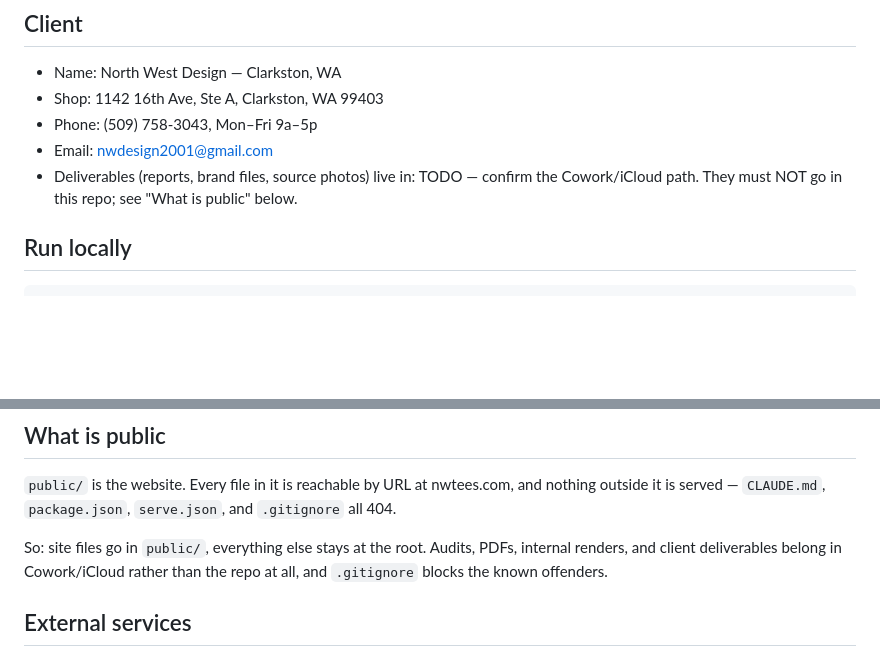
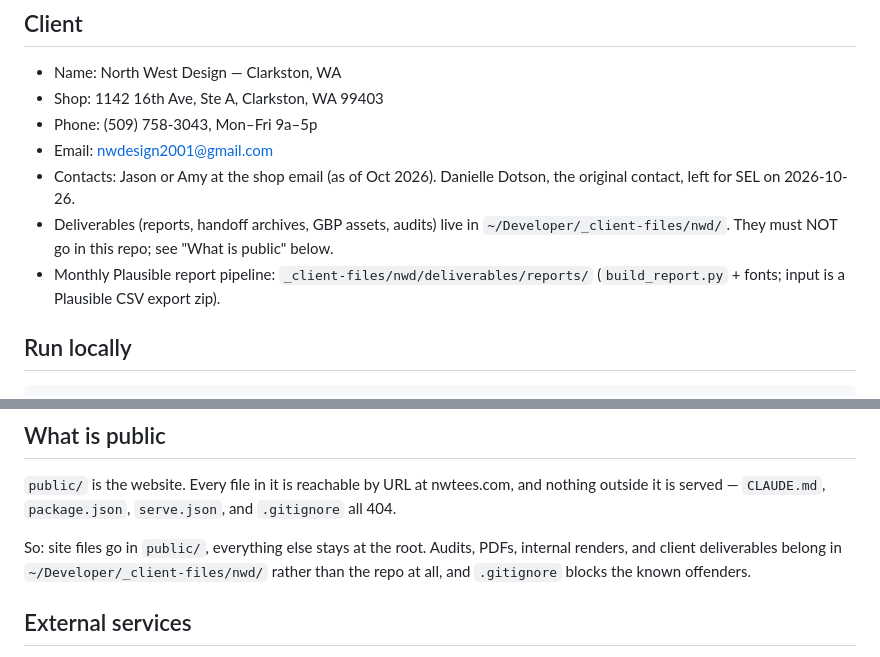
Before and after one commit to bdkolstad1316/North-West-Design, a Markdown page: CLAUDE.md, 2 parts joined by grey strips. Drawn GitHub-style; blank space fills up the shorter version.

````diff
--- a/CLAUDE.md
+++ b/CLAUDE.md
@@ -14,9 +14,13 @@ Nearly the entire site is one file: `index.html` (~57 KB, CSS and JS inline).
 - Shop: 1142 16th Ave, Ste A, Clarkston, WA 99403
 - Phone: (509) 758-3043, Mon–Fri 9a–5p
 - Email: nwdesign2001@gmail.com
-- Deliverables (reports, brand files, source photos) live in: TODO — confirm
-  the Cowork/iCloud path. They must NOT go in this repo; see "What is public"
-  below.
+- Contacts: Jason or Amy at the shop email (as of Oct 2026). Danielle Dotson,
+  the original contact, left for SEL on 2026-10-26.
+- Deliverables (reports, handoff archives, GBP assets, audits) live in
+  `~/Developer/_client-files/nwd/`. They must NOT go in this repo; see
+  "What is public" below.
+- Monthly Plausible report pipeline: `_client-files/nwd/deliverables/reports/`
+  (`build_report.py` + fonts; input is a Plausible CSV export zip).
 
 ## Run locally
 ```
@@ -44,8 +48,8 @@ and nothing outside it is served — `CLAUDE.md`, `package.json`, `serve.json`,
 and `.gitignore` all 404.
 
 So: site files go in `public/`, everything else stays at the root. Audits,
-PDFs, internal renders, and client deliverables belong in Cowork/iCloud rather
-than the repo at all, and `.gitignore` blocks the known offenders.
+PDFs, internal renders, and client deliverables belong in
+`~/Developer/_client-files/nwd/` rather than the repo at all, and `.gitignore` blocks the known offenders.
 
 ## External services
 - **Web3Forms** — the quote form posts to `api.web3forms.com`. The
````
